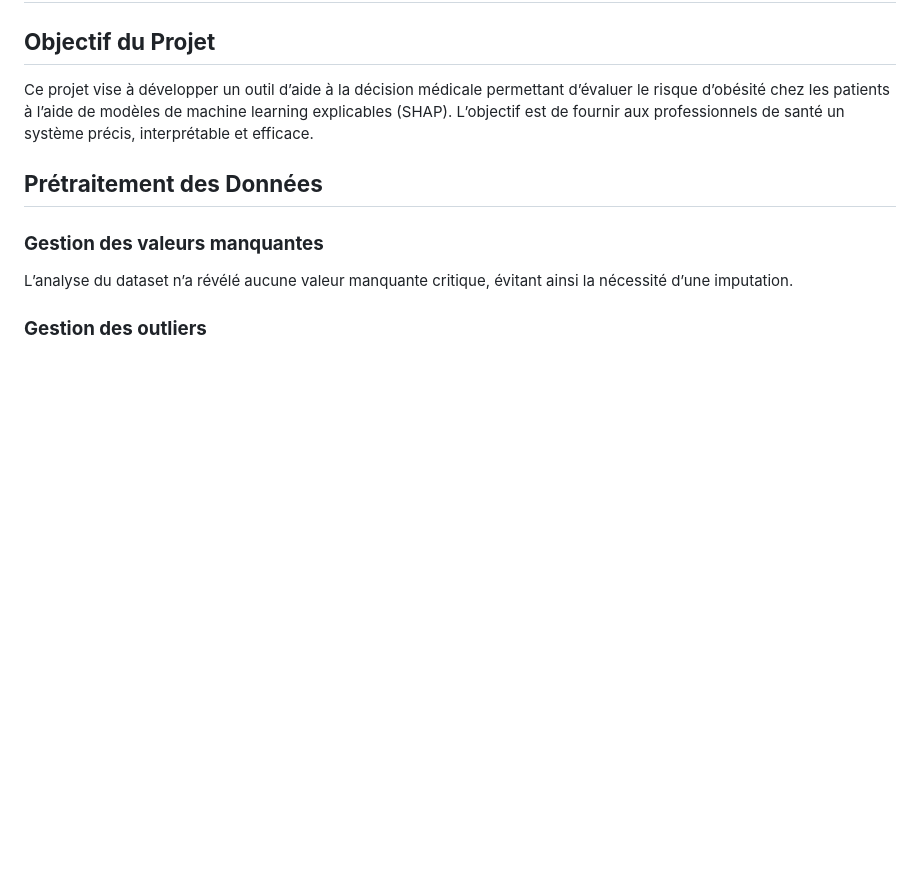
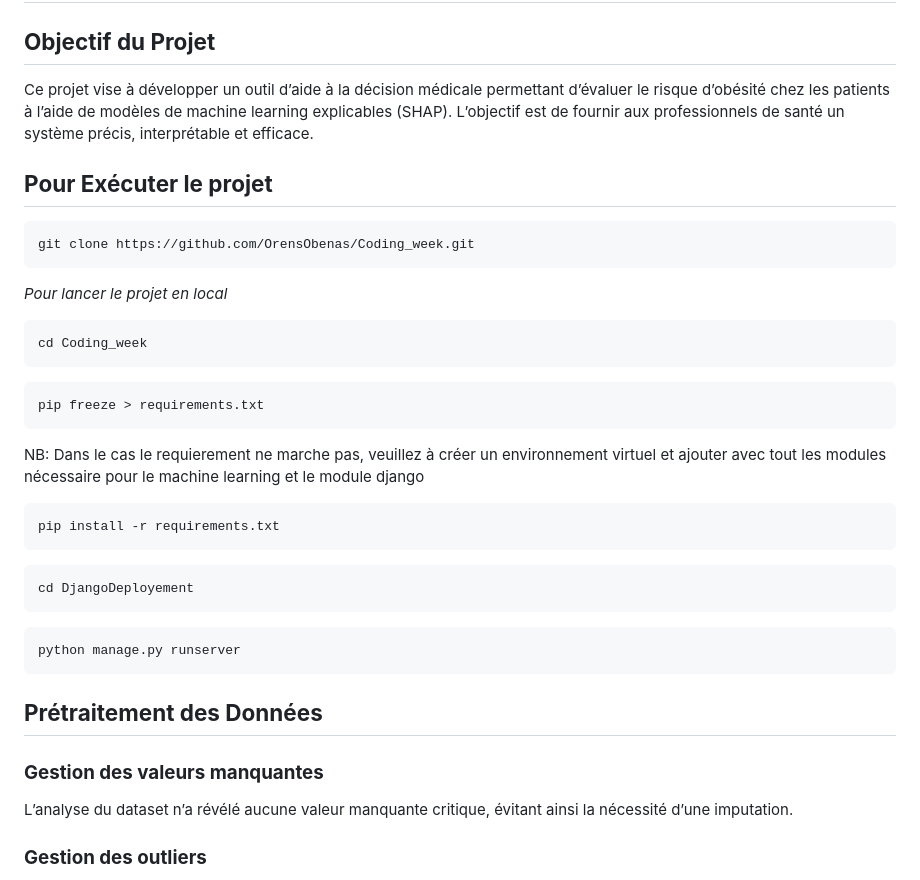
Before and after one commit to JusteOgodja/Coding_week, a Markdown page: README.md, the part around the change. GitHub-like rendering; blank space fills up the shorter version.

````diff
--- a/README.md
+++ b/README.md
@@ -3,7 +3,30 @@
 ## **Objectif du Projet**
 Ce projet vise à développer un outil d’aide à la décision médicale permettant d’évaluer le risque d’obésité chez les patients à l’aide de modèles de machine learning explicables (SHAP). L’objectif est de fournir aux professionnels de santé un système précis, interprétable et efficace.
 
+## **Pour Exécuter le projet**
 
+```
+git clone https://github.com/OrensObenas/Coding_week.git
+```
+
+*Pour lancer le projet en local*
+
+```
+cd Coding_week
+```
+```
+pip freeze > requirements.txt
+```
+NB: Dans le cas le requierement ne marche pas, veuillez à créer un environnement virtuel et ajouter avec tout les modules nécessaire pour le machine learning et le module django
+```
+pip install -r requirements.txt
+```
+```
+cd DjangoDeployement
+```
+```
+python manage.py runserver
+```
 
 ## **Prétraitement des Données**
 
````
